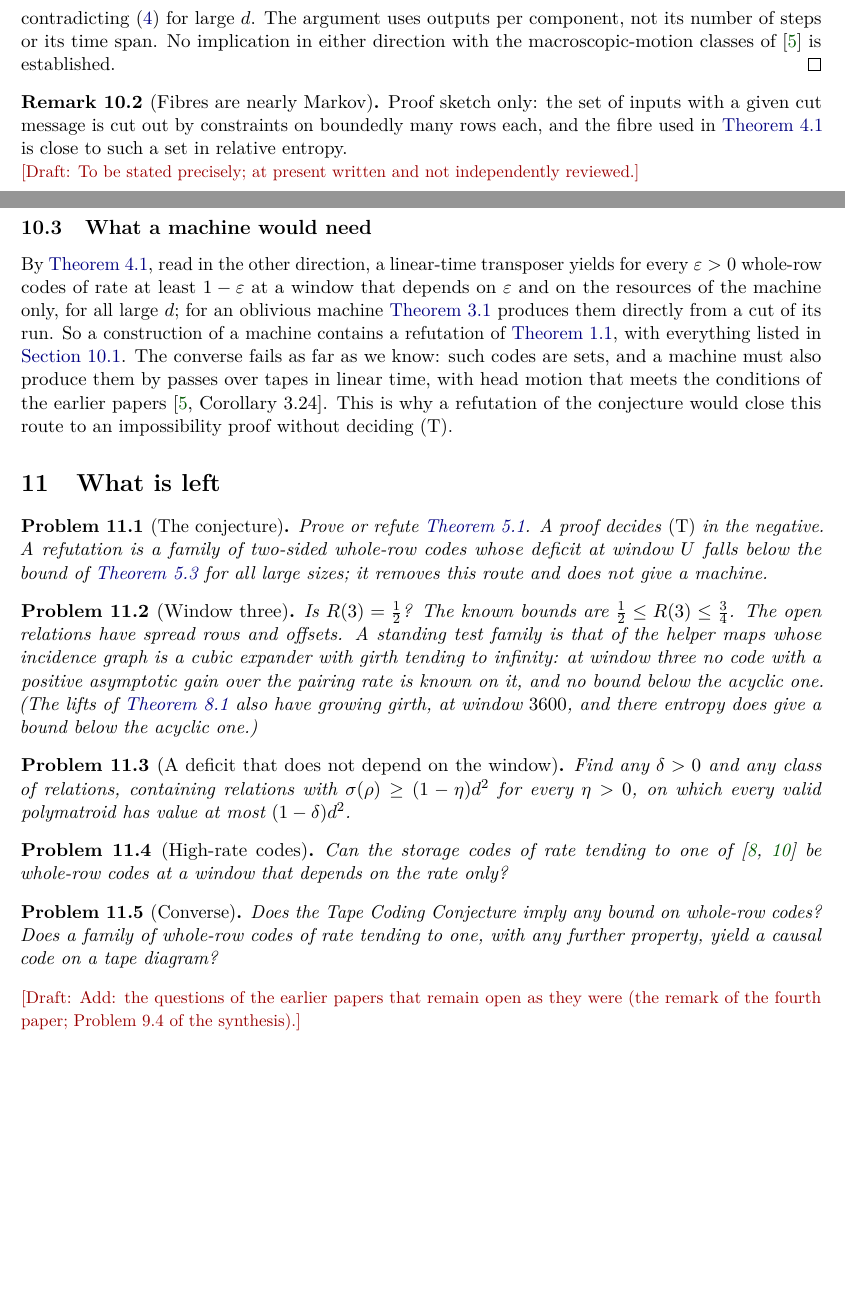
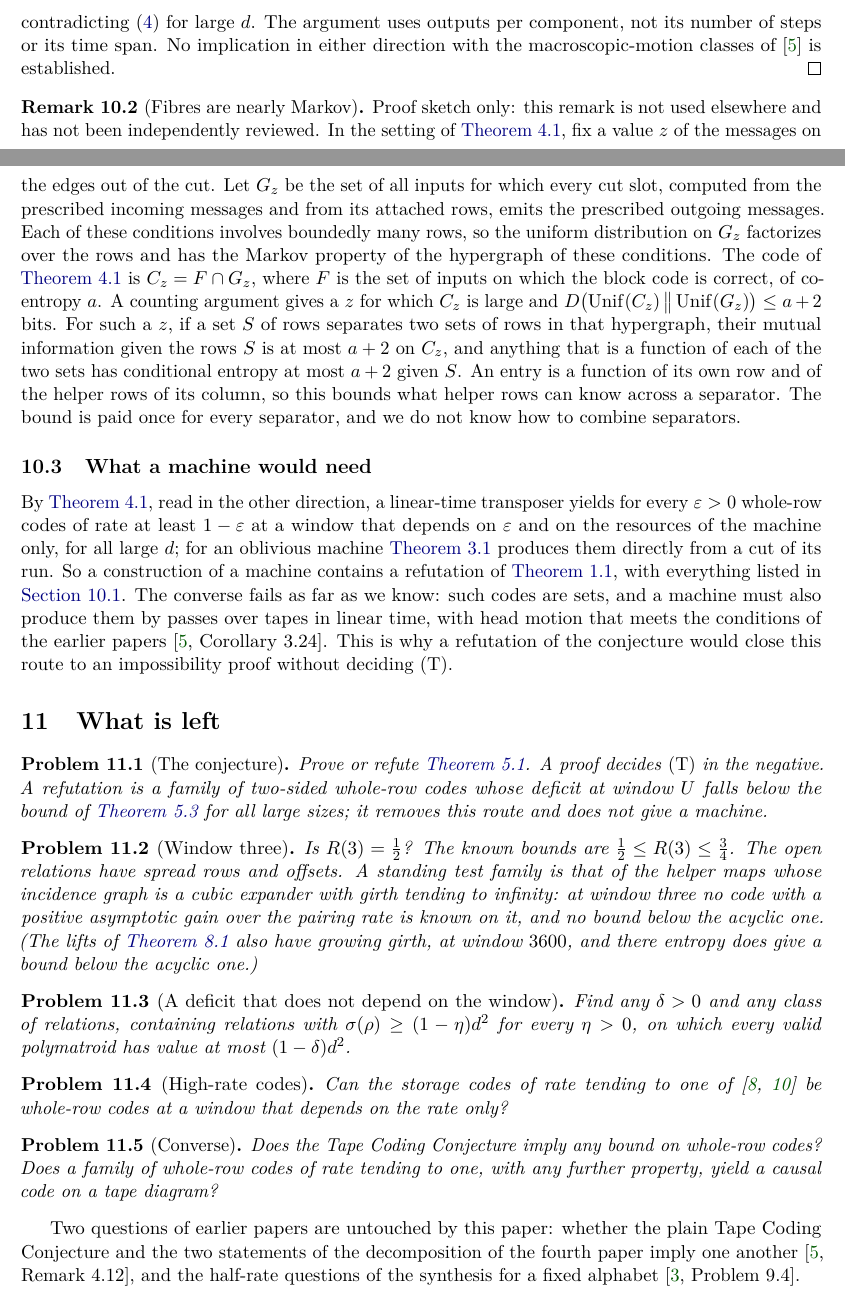
Before and after one commit to HansBrende/papers, a LaTeX paper (Tape-Transposition-and-the-Matrix-Coding-Conjecture/paper/main.tex, which reads Tape-Transposition-and-the-Matrix-Coding-Conjecture/paper/sections/construction.tex, Tape-Transposition-and-the-Matrix-Coding-Conjecture/paper/sections/open.tex): two parts of pages 22 and 23 of 28, joined at a grey line, cut so that both start at the same text, the shorter picture padded with empty space. Compiled offline with pdfLaTeX.

Commit message:
Paper 21 draft: pairing bullet made precise, Markov remark stated as a sketch, untouched earlier questions listed
Co-Authored-By: Claude Fable 5.2 <noreply@anthropic.com>

```diff
--- a/Tape-Transposition-and-the-Matrix-Coding-Conjecture/paper/sections/construction.tex
+++ b/Tape-Transposition-and-the-Matrix-Coding-Conjecture/paper/sections/construction.tex
@@ -42,9 +42,18 @@ Then the machine does not transpose.
 \input{sections/fragmentation-proof}
 
 \begin{remark}[Fibres are nearly Markov]\label{rem:markov}
-Proof sketch only: the set of inputs with a given cut message is cut out by constraints on boundedly many rows each,
-and the fibre used in \cref{thm:T} is close to such a set in relative entropy.
-\draftnote{To be stated precisely; at present written and not independently reviewed.}
+Proof sketch only: this remark is not used elsewhere and has not been independently reviewed. In the setting of
+\cref{thm:T}, fix a value $z$ of the messages on the edges out of the cut. Let $G_z$ be the set of all inputs for which
+every cut slot, computed from the prescribed incoming messages and from its attached rows, emits the prescribed
+outgoing messages. Each of these conditions involves boundedly many rows, so the uniform distribution on $G_z$
+factorizes over the rows and has the Markov property of the hypergraph of these conditions. The code of
+\cref{thm:T} is $C_z=F\cap G_z$, where $F$ is the set of inputs on which the block code is correct, of co-entropy~$a$.
+A counting argument gives a $z$ for which $C_z$ is large and
+$D\bigl(\mathrm{Unif}(C_z)\,\big\|\,\mathrm{Unif}(G_z)\bigr)\le a+2$ bits. For such a $z$, if a set $S$ of rows separates
+two sets of rows in that hypergraph, their mutual information given the rows $S$ is at most $a+2$ on $C_z$, and
+anything that is a function of each of the two sets has conditional entropy at most $a+2$ given~$S$. An entry is a
+function of its own row and of the helper rows of its column, so this bounds what helper rows can know across a
+separator. The bound is paid once for every separator, and we do not know how to combine separators.
 \end{remark}
 
 \subsection{What a machine would need}\label{sec:constr-machine}
--- a/Tape-Transposition-and-the-Matrix-Coding-Conjecture/paper/sections/open.tex
+++ b/Tape-Transposition-and-the-Matrix-Coding-Conjecture/paper/sections/open.tex
@@ -28,5 +28,6 @@ that depends on the rate only?
 Does the Tape Coding Conjecture imply any bound on whole-row codes? Does a family of whole-row codes of rate tending
 to one, with any further property, yield a causal code on a tape diagram?
 \end{problem}
-\draftnote{Add: the questions of the earlier papers that remain open as they were (the remark of the fourth paper;
-Problem~9.4 of the synthesis).}
+Two questions of earlier papers are untouched by this paper: whether the plain Tape Coding Conjecture and the two
+statements of the decomposition of the fourth paper imply one another~\cite[Remark~4.12]{FourthPaper2026}, and the
+half-rate questions of the synthesis for a fixed alphabet~\cite[Problem~9.4]{SeventeenthPaper2026}.
```
Also changed, not shown: Tape-Transposition-and-the-Matrix-Coding-Conjecture/paper/main.pdf, Tape-Transposition-and-the-Matrix-Coding-Conjecture/paper/sections/construction.tex (10 more changed lines).
